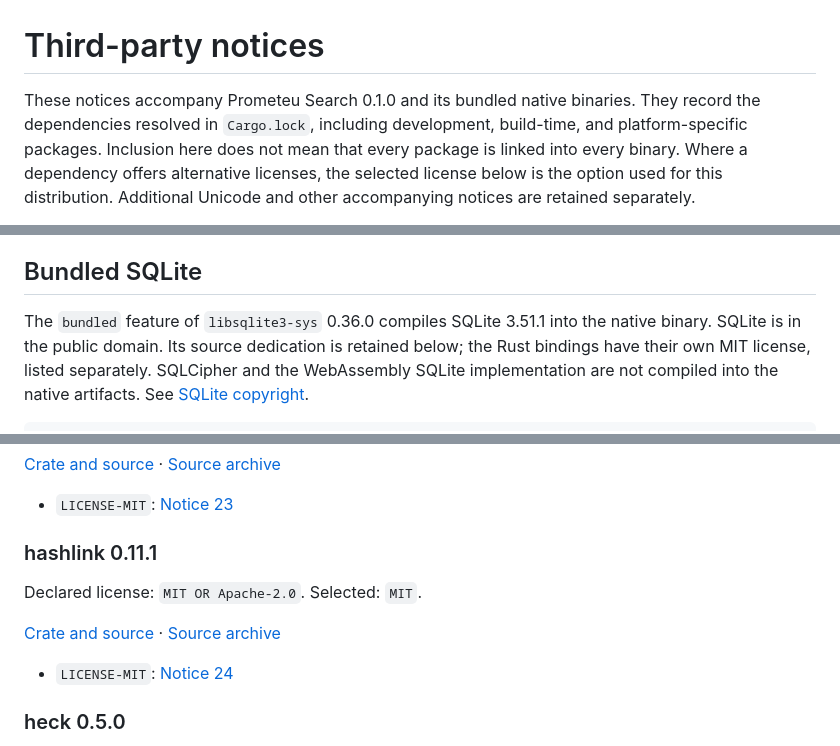
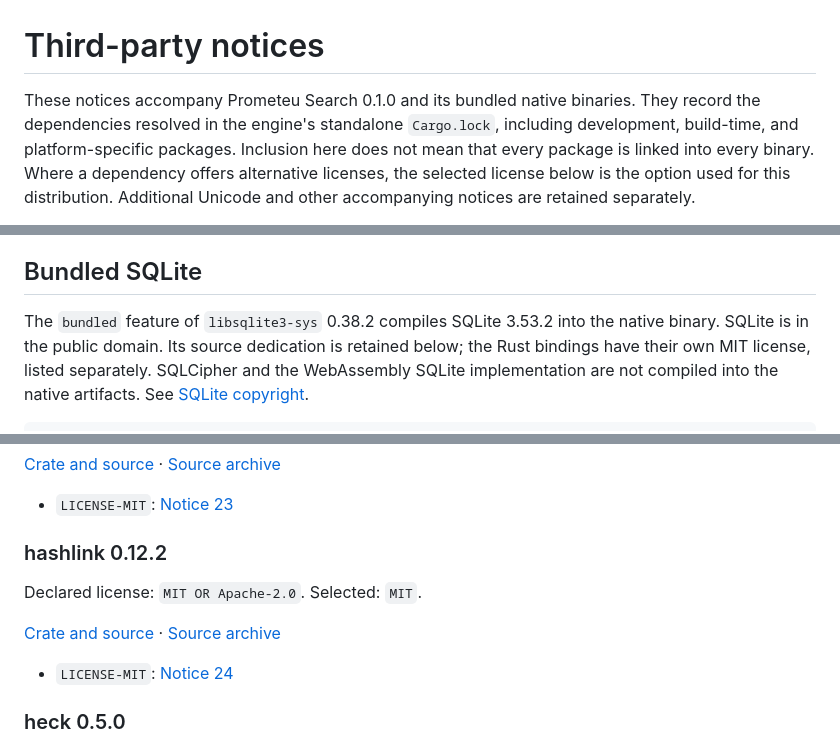
Before and after one commit to prometeucorp/prometeu-search-core, a Markdown page: THIRD_PARTY_NOTICES.md, 3 parts joined by grey strips. Rendered like a GitHub page.

Commit message:
docs(licenses): align notices with embedding dependencies

```diff
--- a/THIRD_PARTY_NOTICES.md
+++ b/THIRD_PARTY_NOTICES.md
@@ -1,8 +1,8 @@
 # Third-party notices
 
 These notices accompany Prometeu Search 0.1.0 and its bundled native binaries.
-They record the dependencies resolved in `Cargo.lock`, including development,
-build-time, and platform-specific packages. Inclusion here does not mean that
+They record the dependencies resolved in the engine's standalone `Cargo.lock`,
+including development, build-time, and platform-specific packages. Inclusion here does not mean that
 every package is linked into every binary. Where a dependency offers alternative
 licenses, the selected license below is the option used for this distribution.
 Additional Unicode and other accompanying notices are retained separately.
@@ -25,7 +25,7 @@ Search source files. Keep this notice and source link with binary distributions.
 
 ## Bundled SQLite
 
-The `bundled` feature of `libsqlite3-sys` 0.36.0 compiles SQLite 3.51.1 into the
+The `bundled` feature of `libsqlite3-sys` 0.38.2 compiles SQLite 3.53.2 into the
 native binary. SQLite is in the public domain. Its source dedication is retained
 below; the Rust bindings have their own MIT license, listed separately.
 SQLCipher and the WebAssembly SQLite implementation are not compiled into the
@@ -362,11 +362,11 @@ Declared license: `MIT OR Apache-2.0`. Selected: `MIT`.
 
 - `LICENSE-MIT`: [Notice 23](#notice-23)
 
-### hashlink 0.11.1
-
-Declared license: `MIT OR Apache-2.0`. Selected: `MIT`.
-
-[Crate and source](https://crates.io/crates/hashlink/0.11.1) · [Source archive](https://crates.io/api/v1/crates/hashlink/0.11.1/download)
+### hashlink 0.12.2
+
+Declared license: `MIT OR Apache-2.0`. Selected: `MIT`.
+
+[Crate and source](https://crates.io/crates/hashlink/0.12.2) · [Source archive](https://crates.io/api/v1/crates/hashlink/0.12.2/download)
 
 - `LICENSE-MIT`: [Notice 24](#notice-24)
 
```
Also changed, not shown: other parts of THIRD_PARTY_NOTICES.md (+6 -6 lines).
